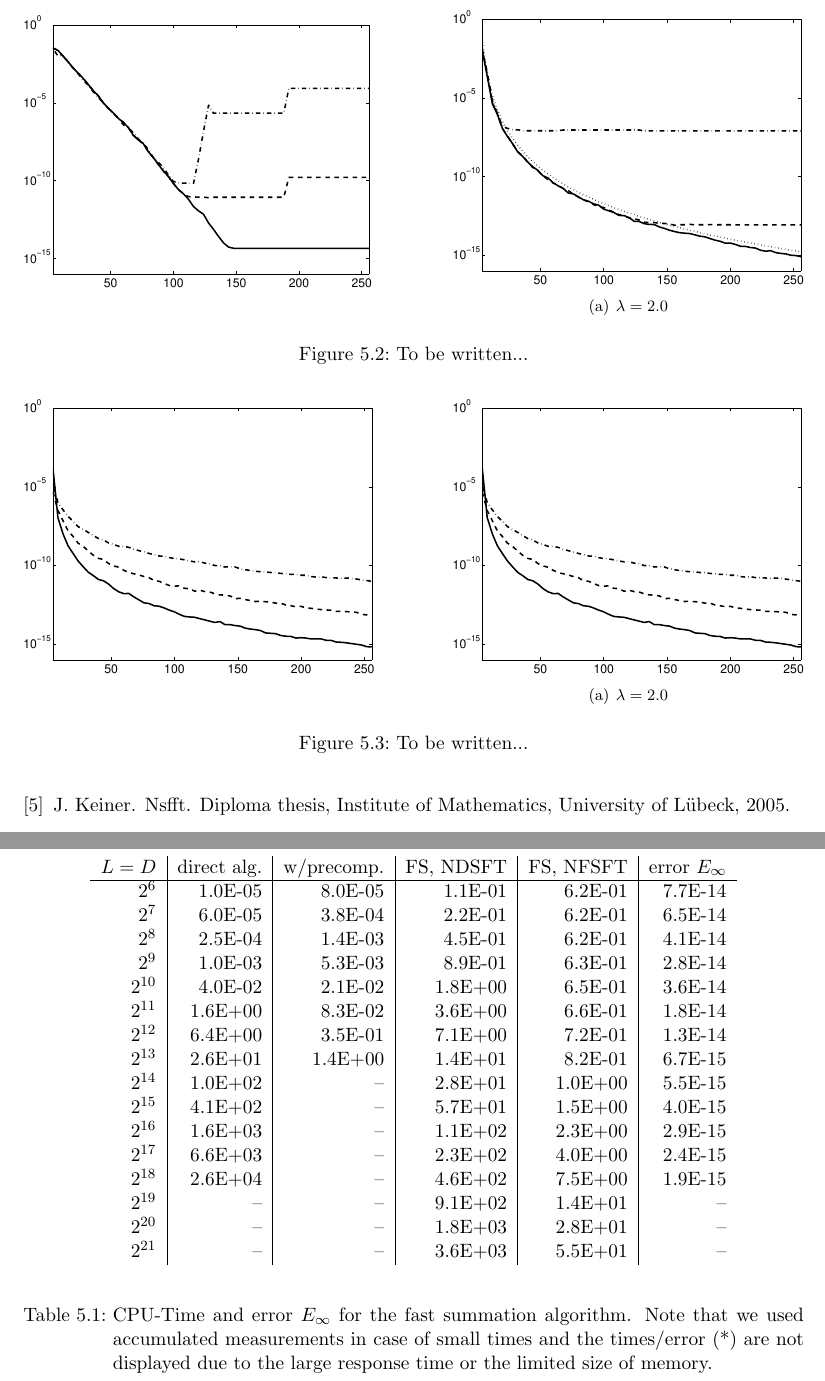
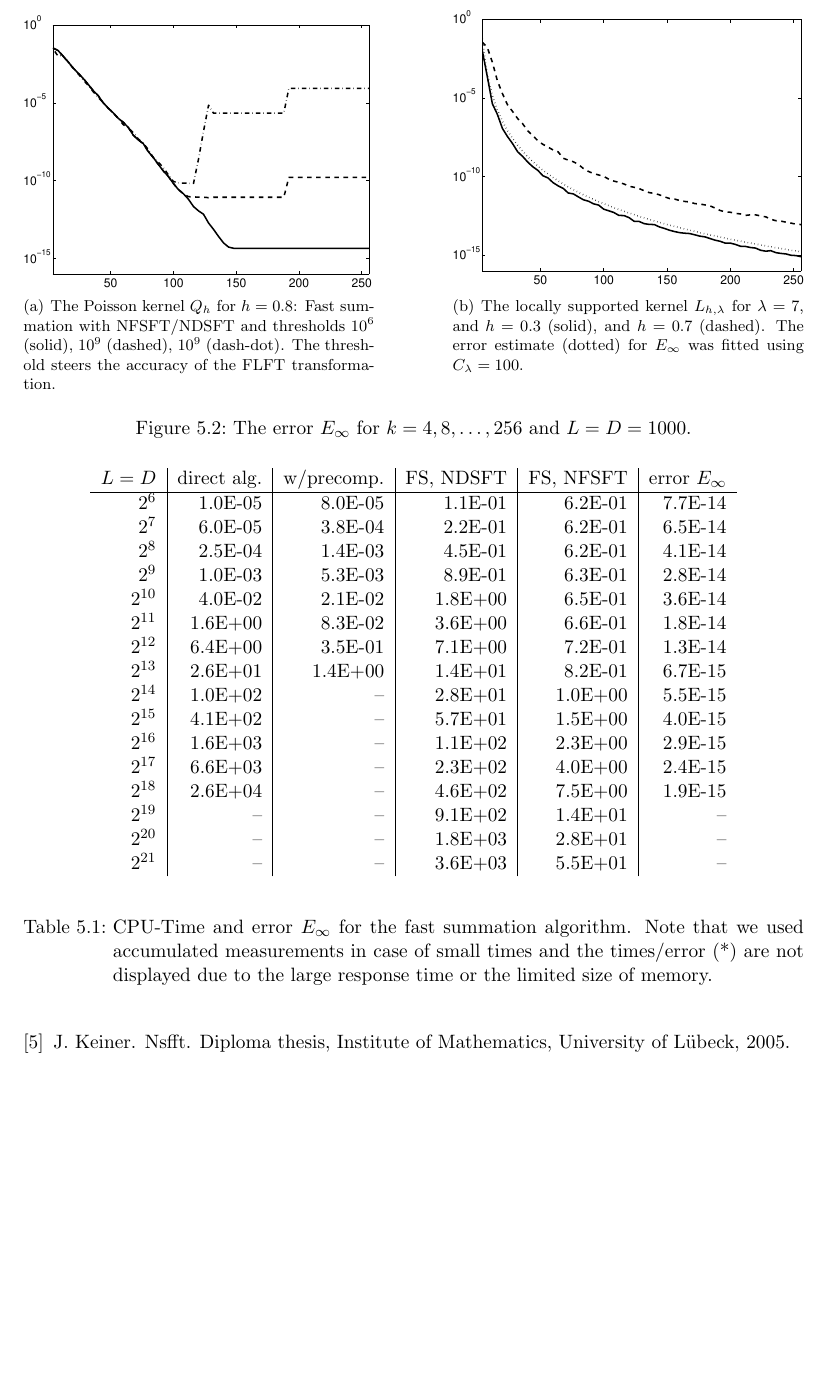
Before and after one commit to NFFT/nfft, a LaTeX paper (doc/paper/fastsumS2/paper1.tex): two parts of pages 11 and 12 of 12 before the commit and part of page 11 of 12 after it, the two joined at a grey line, cut at the place of the change, the shorter picture padded with empty space. Compiled offline with pdfLaTeX.

Commit message:
Added a new picture to verify that error estimate for locally supported kernel mainly depends on \lambda. Renewed plot of Gaussian kernel for \lambda=200.
git-svn-id: https://euler.mathematik.tu-chemnitz.de/repos/nfft/trunk@253 c8b3e4ef-9df4-0310-9d76-b6dd82e1323a

```diff
--- a/doc/paper/fastsumS2/paper1.tex
+++ b/doc/paper/fastsumS2/paper1.tex
@@ -743,20 +743,16 @@ These results confirm the error estimates \eqref{error:poisson},
 
 \begin{figure}[tb]
   \centering
+  \subfigure[The Poisson kernel $Q_{h}$ for $h = 0.8$: Fast summation with
+  NFSFT/NDSFT and thresholds $10^6$ (solid), $10^9$ (dashed), $10^9$ (dash-dot).
+  The threshold steers the accuracy of the FLFT transformation.]
   {\includegraphics[width=0.45\textwidth]{images/threshold_test}}\hfill
-  \subfigure[$\lambda=2.0$]
-  {\includegraphics[width=0.45\textwidth]{images/locsupp_test}}
-  \caption{To be written...}
+  \subfigure[The locally supported kernel $L_{h,\lambda}$ for $\lambda = 7$, and $h=0.3$ (solid),
+  and $h=0.7$ (dashed). The error estimate (dotted) for $E_{\infty}$ was fitted
+  using $C_{\lambda} = 100$.]
+  {\includegraphics[width=0.45\textwidth]{images/locsup_h_test}}
+  \caption{The error $E_{\infty}$ for $k = 4,8,\ldots,256$ and $L = D = 1000$.}
   \label{Figure:PoissonTest}
-\end{figure}
-
-\begin{figure}[tb]
-  \centering
-  {\includegraphics[width=0.45\textwidth]{images/locsupp_lambda_test}}\hfill
-  \subfigure[$\lambda=2.0$]
-  {\includegraphics[width=0.45\textwidth]{images/locsupp_lambda_test}}
-  \caption{To be written...}
-  \label{Figure:PoissonTest2}
 \end{figure}
 
 Finally, we compare the computation time of the straightforward summation, the
```
Also changed, not shown: doc/paper/fastsumS2/images/gaussian_test.pdf, doc/paper/fastsumS2/images/locsup_h_test.pdf (added), doc/paper/fastsumS2/paper1.tex (2 more changed lines), 2 other files.
